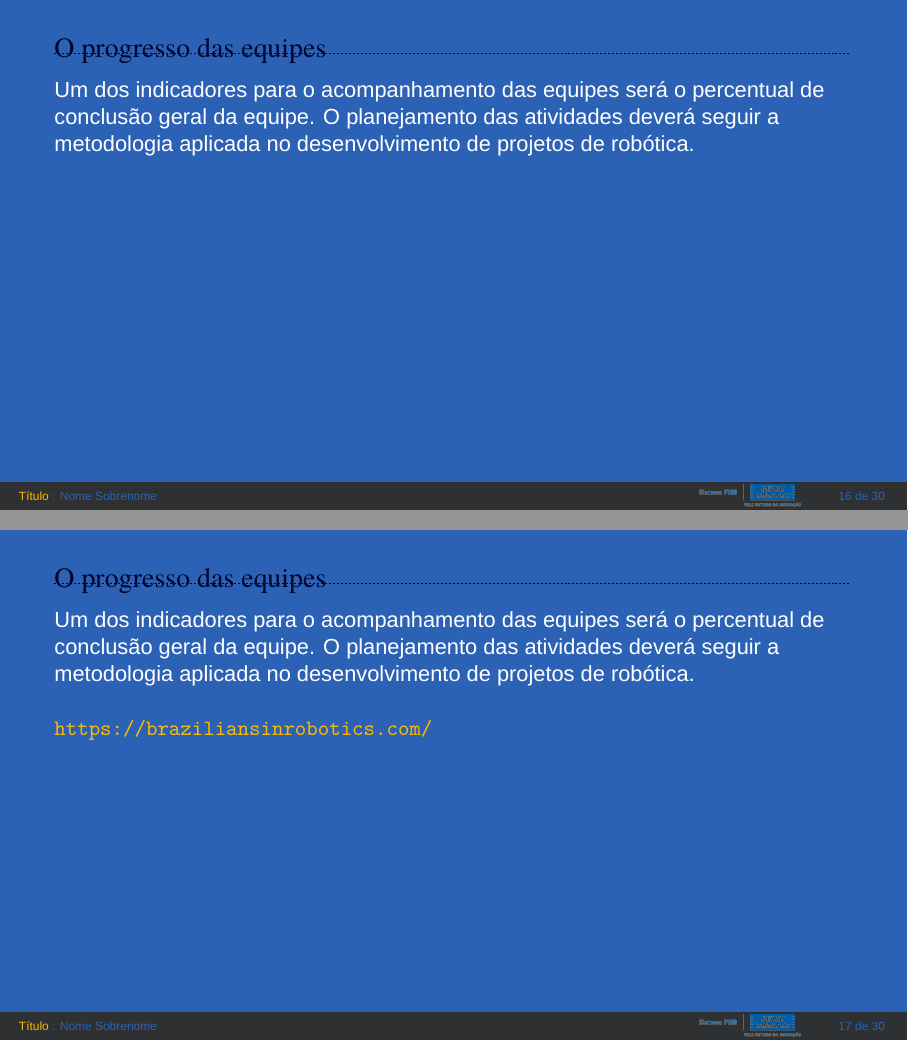
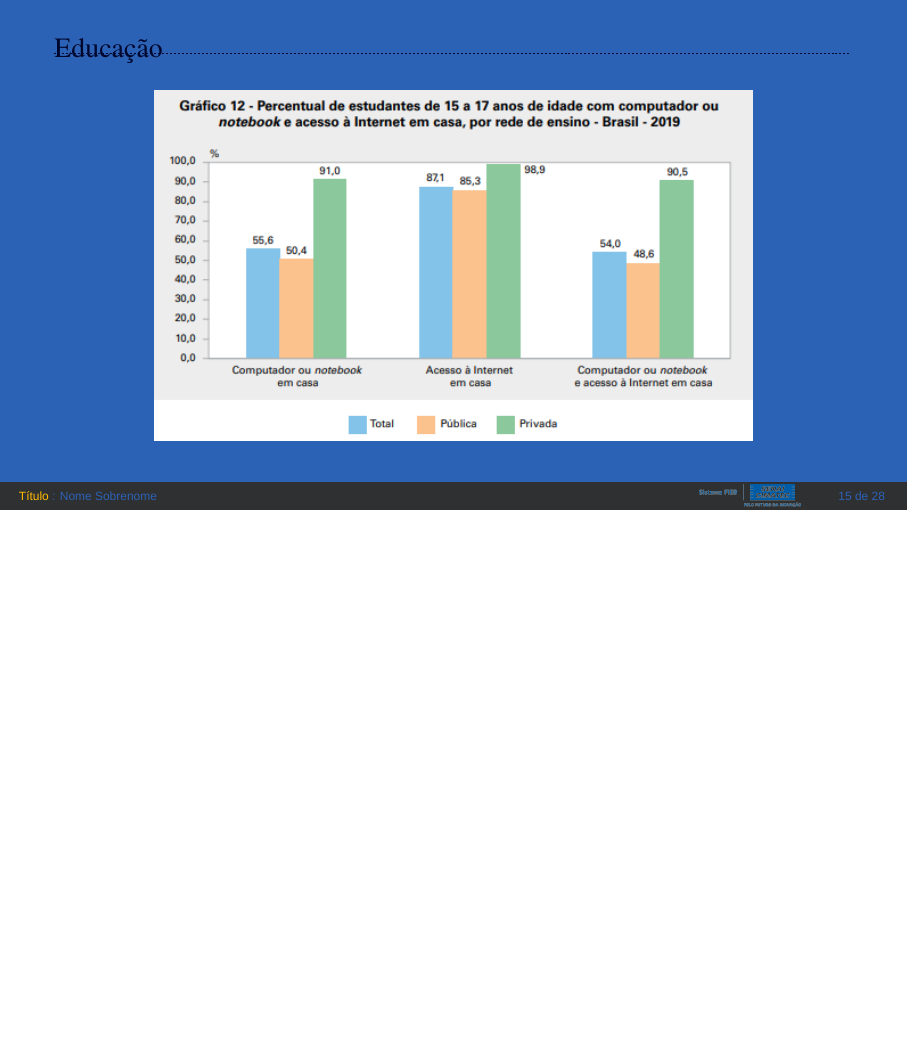
Before and after one commit to erick-beamers/bp_brasil, LaTeX slides (presentation.tex, which reads Sections/03-method.tex): pages 16 and 17 of 30 before the commit and page 15 of 28 after it, the two joined at a grey line, the shorter picture padded with empty space. Compiled offline with XeLaTeX; a missing font is replaced by an installed copy or a similar font.

Commit message:
educação2

```diff
--- a/Sections/03-method.tex
+++ b/Sections/03-method.tex
@@ -45,10 +17,16 @@
 \end{frame}
 %-
 %*----------- SLIDE -------------------------------------------------------------
-\begin{frame}[t]{O progresso das equipes}
-    Um dos indicadores para o acompanhamento das equipes será o percentual de conclusão geral da equipe.
-    O planejamento das atividades deverá seguir a metodologia aplicada no desenvolvimento de projetos de robótica.
-    \newline
+\begin{frame}[t]{Educação}
+
+    \begin{table}[ht!]
+    \centering
+        \begin{center}
+            \begin{figure}
+                \includegraphics[width=.75\textwidth]{educação2.png}
+            \end{figure}
+        \end{center}
+    \end{table}
     %\vspace{0.5cm}
     % \begin{table}[ht!]
     % \centering
@@ -64,25 +42,3 @@
     \note[item]{Notes can help you to remember important information. Turn on the notes option.}
 \end{frame}
 %-
-%*----------- SLIDE -------------------------------------------------------------
-\begin{frame}[t]{O progresso das equipes}
-    Um dos indicadores para o acompanhamento das equipes será o percentual de conclusão geral da equipe.
-    O planejamento das atividades deverá seguir a metodologia aplicada no desenvolvimento de projetos de robótica.
-    \newline
-    %\vspace{0.5cm}
-    % \begin{table}[ht!]
-    % \centering
-    %     \caption{PERCENTUAL DE CONCLUSÃO POR EQUIPE}
-    %     \begin{tabular}{|l|c|c|c|c|} \hline
-    %         \textbf{EQUIPE}&\textbf{04/05}&\textbf{11/05}&\textbf{18/05}&\textbf{25/05}\\ \hline
-    %         RAJA & 17\% &32\% & &  \\ \hline
-    %         BORG & 0\% &41\% & &  \\ \hline
-    %         TIMON-HM & 5\% &47\% & &  \\ \hline
-    %     \end{tabular}
-    % \end{table}
-
-    \url{https://braziliansinrobotics.com/}
-%*----------- notes
-    \note[item]{Notes can help you to remember important information. Turn on the notes option.}
-\end{frame}
-%-
```
Also changed, not shown: Source/pictures/educação2.png (added), Sections/03-method.tex (28 more changed lines).
